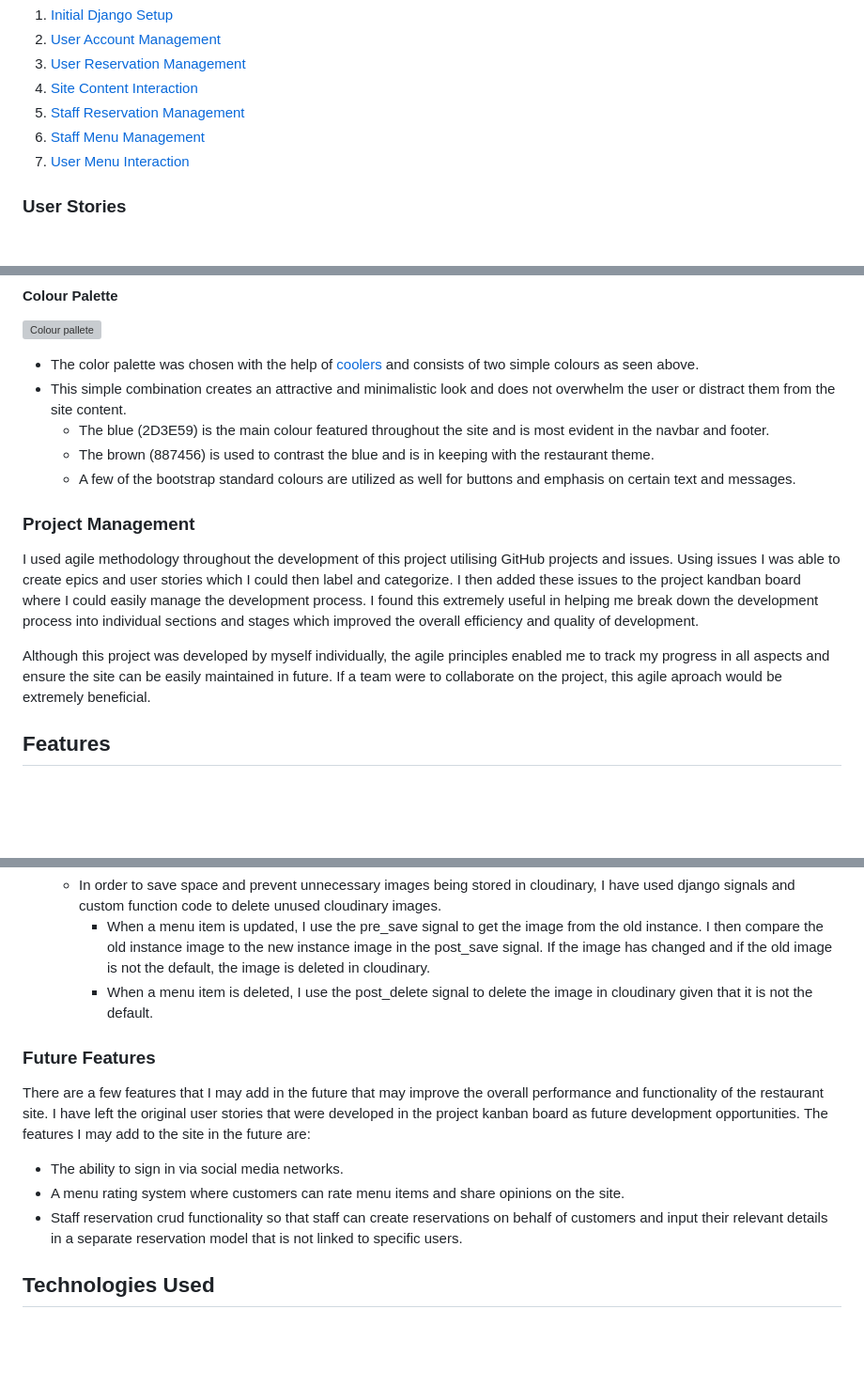
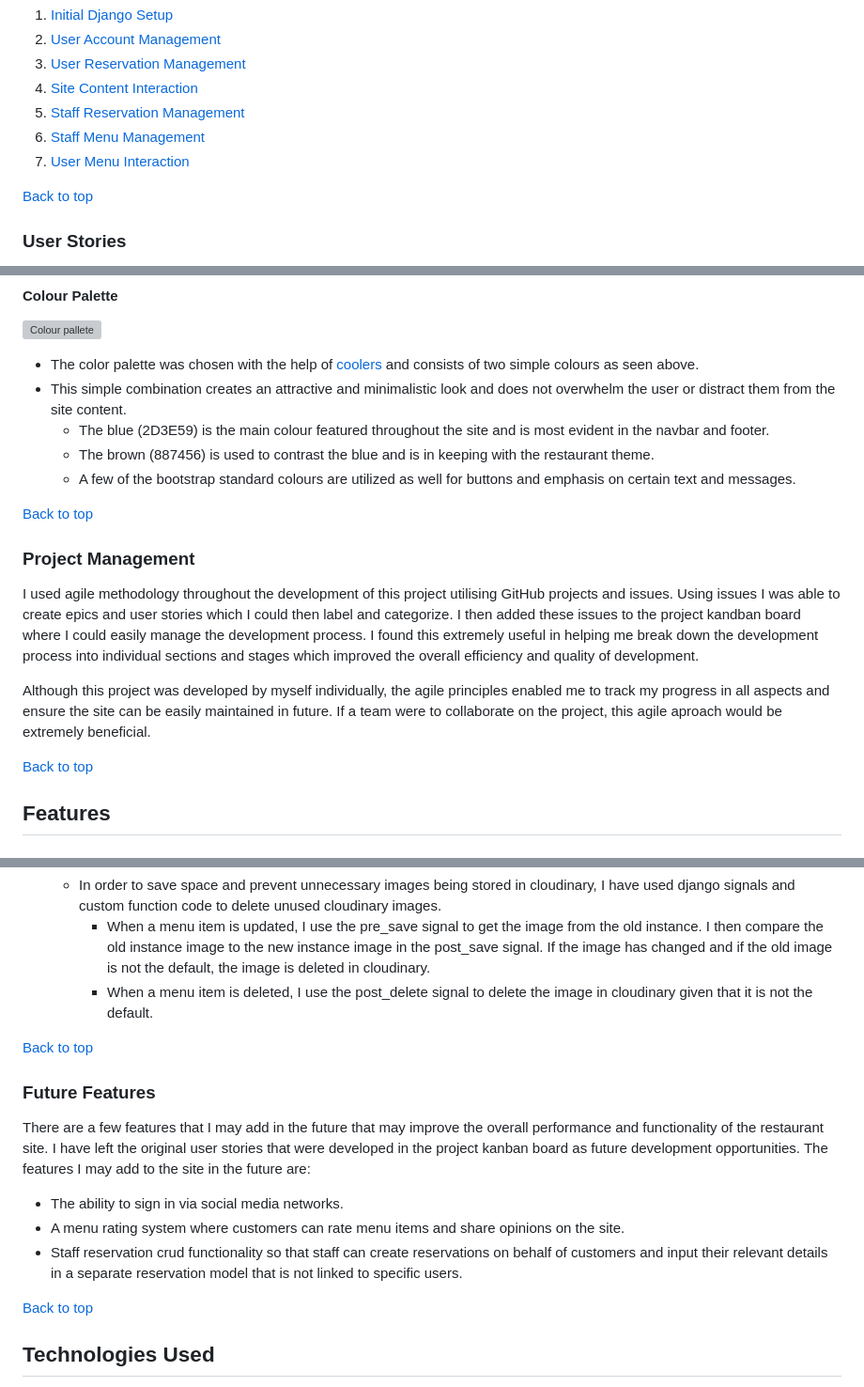
Before and after one commit to Tony118g/bundu-restaurant, a Markdown page: README.md, 3 parts joined by grey strips. Shown at 94% size. Rendered like a GitHub page; blank space fills up the shorter version; grey boxes are pictures that could not be loaded.

```diff
--- a/README.md
+++ b/README.md
@@ -24,6 +59,8 @@ During the planning stage of the project I created 7 epics which I then broke do
 5. [Staff Reservation Management](https://github.com/Tony118g/bundu-restaurant/issues/5)
 6. [Staff Menu Management](https://github.com/Tony118g/bundu-restaurant/issues/6)
 7. [User Menu Interaction](https://github.com/Tony118g/bundu-restaurant/issues/7)
+
+[Back to top](#contents)
 
 ### User Stories
 The epics mentioned above were further broken down into user stories. These stories were developed using MoSCoW (must have, should have, could have, and won't have) prioritization and each story was assigned a label in accordance with its level of priority. Each story was also assigned user story points using labels. I assigned the story points based on my best estimation of the time and difficulty of completing each user story.
@@ -135,6 +178,8 @@ The true field choices are reflected in the models within the project apps.
     * The brown (887456) is used to contrast the blue and is in keeping with the restaurant theme.
     * A few of the bootstrap standard colours are utilized as well for buttons and emphasis on certain text and messages.
 
+[Back to top](#contents)
+
 ### Project Management
 I used agile methodology throughout the development of this project utilising GitHub projects and issues.
 Using issues I was able to create epics and user stories which I could then label and categorize. I then added these
@@ -142,6 +187,8 @@ issues to the project kandban board where I could easily manage the development
 in helping me break down the development process into individual sections and stages which improved the overall efficiency and quality  of development.
 
 Although this project was developed by myself individually, the agile principles enabled me to track my progress in all aspects and ensure the site can be easily maintained in future. If a team were to collaborate on the project, this agile aproach would be extremely beneficial.
+
+[Back to top](#contents)
 
 ## Features
 
@@ -370,6 +424,8 @@ The site includes various features that work together to create desired function
         * When a menu item is updated, I use the pre_save signal to get the image from the old instance. I then compare the old instance image to the new instance image in the post_save signal. If the image has changed and if the old image is not the default, the image is deleted in cloudinary.
         * When a menu item is deleted, I use the post_delete signal to delete the image in cloudinary given that it is not the default.
 
+[Back to top](#contents)
+
 ### Future Features
 
 There are a few features that I may add in the future that may improve the overall performance and functionality of the restaurant site. I have left the original user stories that were developed in the project kanban board as future development opportunities. The features I may add to the site in the future are:
@@ -377,6 +433,8 @@ There are a few features that I may add in the future that may improve the overa
 * The ability to sign in via social media networks.
 * A menu rating system where customers can rate menu items and share opinions on the site.
 * Staff reservation crud functionality so that staff can create reservations on behalf of customers and input their relevant details in a separate reservation model that is not linked to specific users.
+
+[Back to top](#contents)
 
 ## Technologies Used
 * [Balsamiq](https://balsamiq.com/wireframes/)
```
Also changed, not shown: other parts of README.md (+54 -2 lines).
